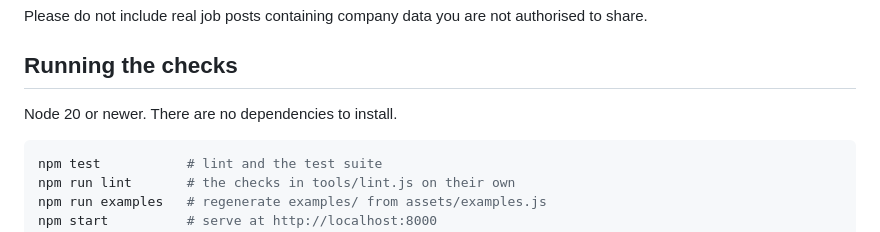
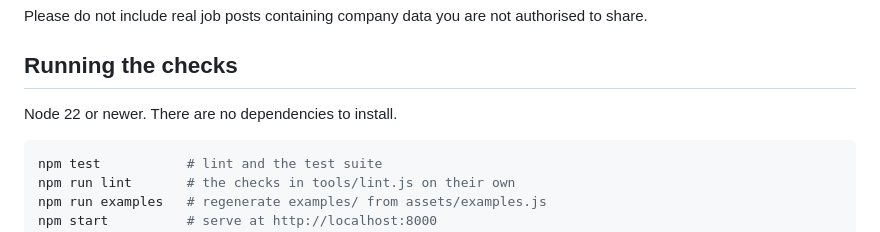
Before and after one commit to bonamim/clearjd, a Markdown page: CONTRIBUTING.md, the part around the change. Drawn GitHub-style.

````diff
--- a/CONTRIBUTING.md
+++ b/CONTRIBUTING.md
@@ -59,7 +59,7 @@ authorised to share.
 
 ## Running the checks
 
-Node 20 or newer. There are no dependencies to install.
+Node 22 or newer. There are no dependencies to install.
 
 ```bash
 npm test           # lint and the test suite
````
Also changed, not shown: README.md (+1 -1 lines), assets/social-preview.png (added), 3 other files.
